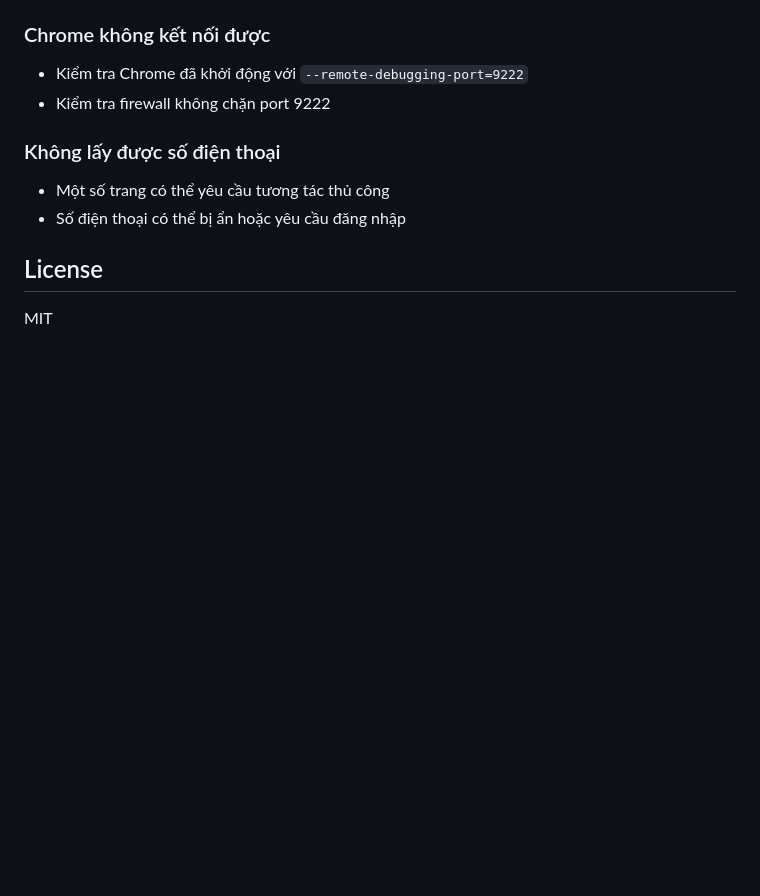
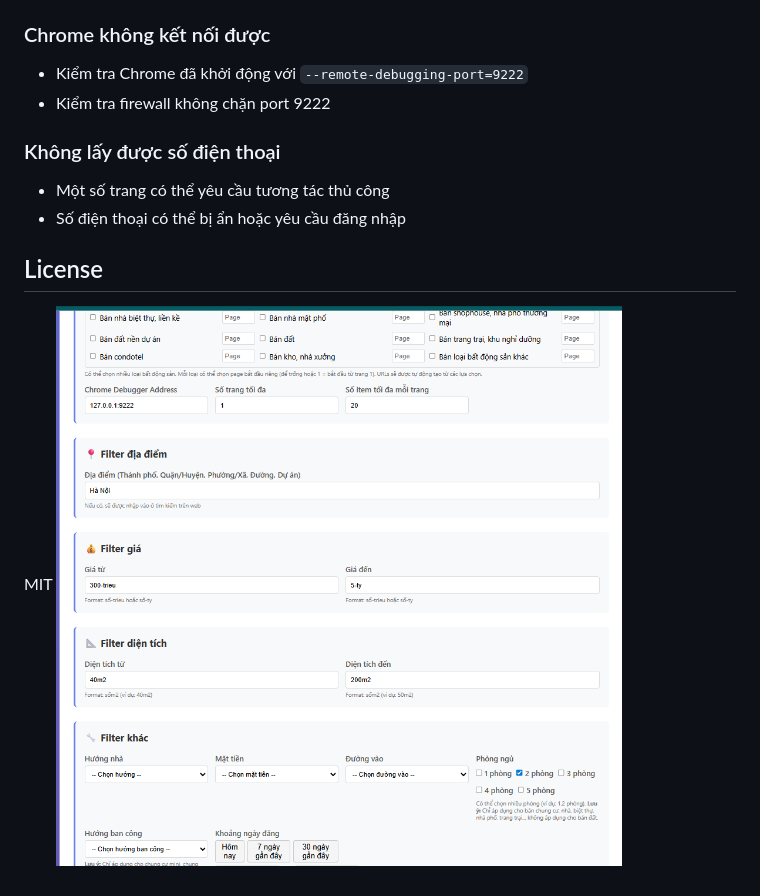
Before and after one commit to trandat1/crawData, a Markdown page: README.md, the part around the change. Drawn GitHub-style; pictures changed too: image.png (added); blank space fills up the shorter version.

```diff
--- a/README.md
+++ b/README.md
@@ -228,3 +228,4 @@ Mỗi item trong JSON output chứa:
 ## License
 
 MIT
+![alt text](image.png)
```
Also changed, not shown: 5 other files.
